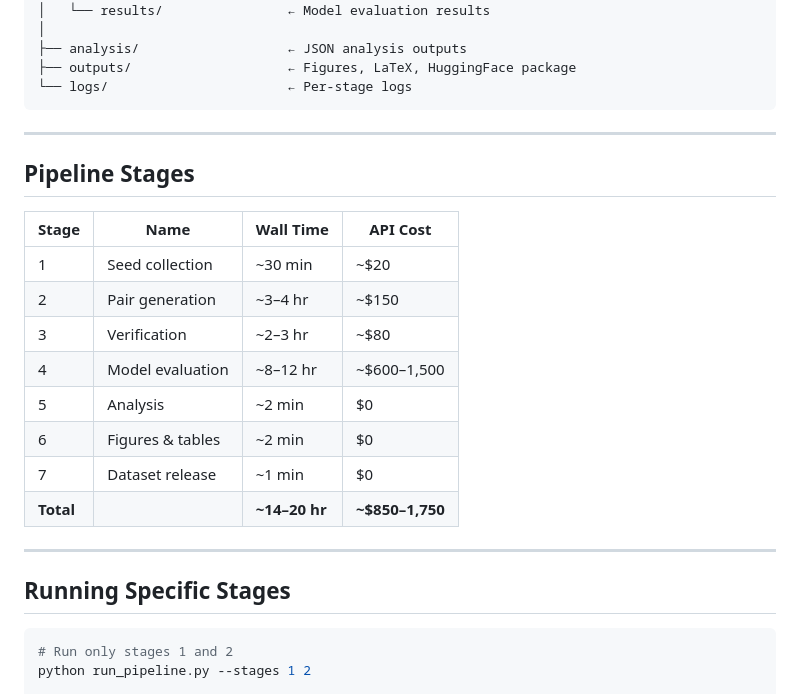
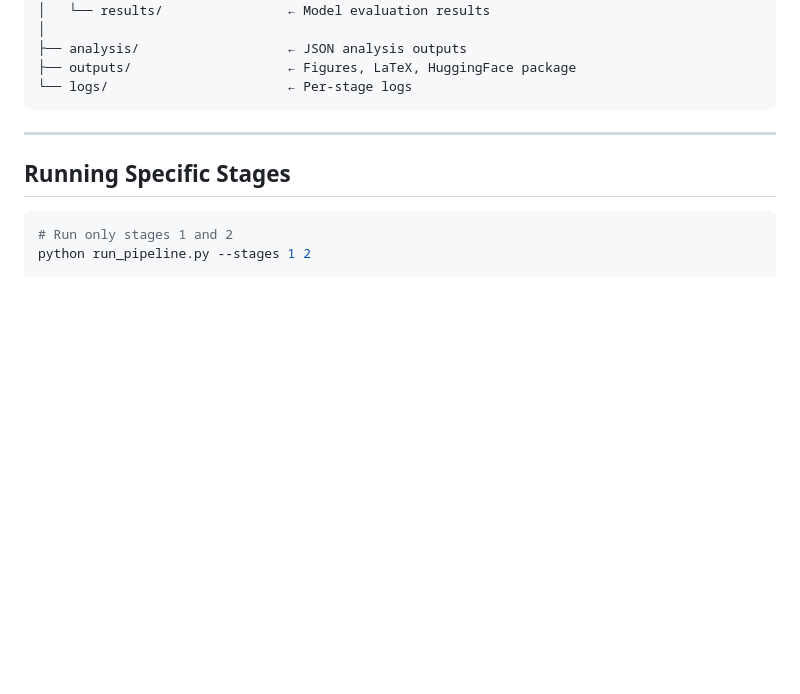
Before and after one commit to sabdaljalil2000/isosci, a Markdown page: README.md, the part around the change. Drawn GitHub-style; blank space fills up the shorter version.

````diff
--- a/README.md
+++ b/README.md
@@ -54,21 +54,6 @@ isosci/
 ├── outputs/                    ← Figures, LaTeX, HuggingFace package
 └── logs/                       ← Per-stage logs
 ```
-
----
-
-## Pipeline Stages
-
-| Stage | Name | Wall Time | API Cost |
-|-------|------|-----------|----------|
-| 1 | Seed collection | ~30 min | ~$20 |
-| 2 | Pair generation | ~3–4 hr | ~$150 |
-| 3 | Verification | ~2–3 hr | ~$80 |
-| 4 | Model evaluation | ~8–12 hr | ~$600–1,500 |
-| 5 | Analysis | ~2 min | $0 |
-| 6 | Figures & tables | ~2 min | $0 |
-| 7 | Dataset release | ~1 min | $0 |
-| **Total** | | **~14–20 hr** | **~$850–1,750** |
 
 ---
 
````
